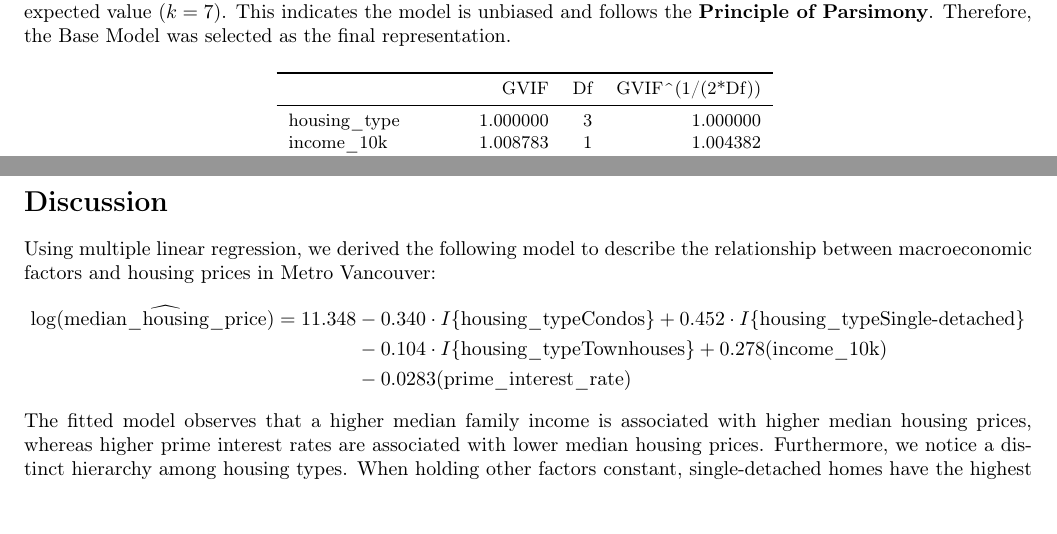
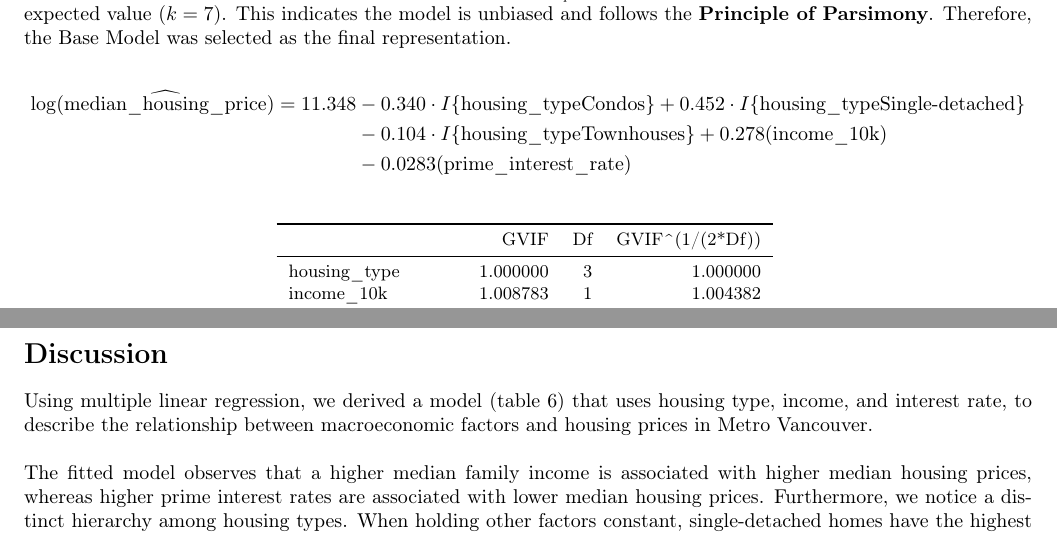
Before and after one commit to Myra05/STAT-306-project, a LaTeX document (Project_Report_Draft_1/stat306_project_report.tex): two parts of pages 6 and 9 of 10, joined at a grey line, cut so that both start at the same text. Compiled offline with pdfLaTeX.

Commit message:
Model statement comes earlier, as per comment

```diff
--- a/Project_Report_Draft_1/stat306_project_report.tex
+++ b/Project_Report_Draft_1/stat306_project_report.tex
@@ -180,6 +181,14 @@ As shown in the comparison table, the \textbf{Base Model} (including Housing Typ
 Furthermore, the \textbf{Mallows' $C_p$} for the Base Model was \textbf{6.83}, which is close to the expected value ($k=7$). This indicates the model is unbiased and follows the \textbf{Principle of Parsimony}.
 Therefore, the Base Model was selected as the final representation.
 
+\begin{equation*}
+    \begin{aligned}
+        \log(\widehat{\text{median\_housing\_price}}) = 11.348 &- 0.340 \cdot I\{\text{housing\_typeCondos}\} + 0.452 \cdot I\{\text{housing\_typeSingle-detached}\} \\
+        &- 0.104 \cdot I\{\text{housing\_typeTownhouses}\} + 0.278(\text{income\_10k}) \\
+        &- 0.0283(\text{prime\_interest\_rate})
+    \end{aligned}
+\end{equation*}
+
 \begin{table}[H]
     \centering
     \small
@@ -257,14 +266,7 @@ Lastly, the sequential residual plot (Figure 6) reveals a wave-like structure. T
 \clearpage
 
 \section*{Discussion}
-Using multiple linear regression, we derived the following model to describe the relationship between macroeconomic factors and housing prices in Metro Vancouver:
-\begin{equation*}
-    \begin{aligned}
-        \log(\widehat{\text{median\_housing\_price}}) = 11.348 &- 0.340 \cdot I\{\text{housing\_typeCondos}\} + 0.452 \cdot I\{\text{housing\_typeSingle-detached}\} \\
-        &- 0.104 \cdot I\{\text{housing\_typeTownhouses}\} + 0.278(\text{income\_10k}) \\
-        &- 0.0283(\text{prime\_interest\_rate})
-    \end{aligned}
-\end{equation*}
+Using multiple linear regression, we derived a model (table 6) that uses housing type, income, and interest rate, to describe the relationship between macroeconomic factors and housing prices in Metro Vancouver. \\
 
 The fitted model observes that a higher median family income is associated with higher median housing prices, whereas higher prime interest rates are associated with lower median housing prices. Furthermore, we notice a distinct hierarchy among housing types. When holding other factors constant, single-detached homes have the highest expected prices, followed by townhouses, the regional average (``All Housing Types''), and finally condos.\\
 
```
Also changed, not shown: Project_Report_Draft_1/stat306_project_report.pdf, Project_Report_Draft_1/stat306_project_report.tex (1 more changed lines), 4 other files.
